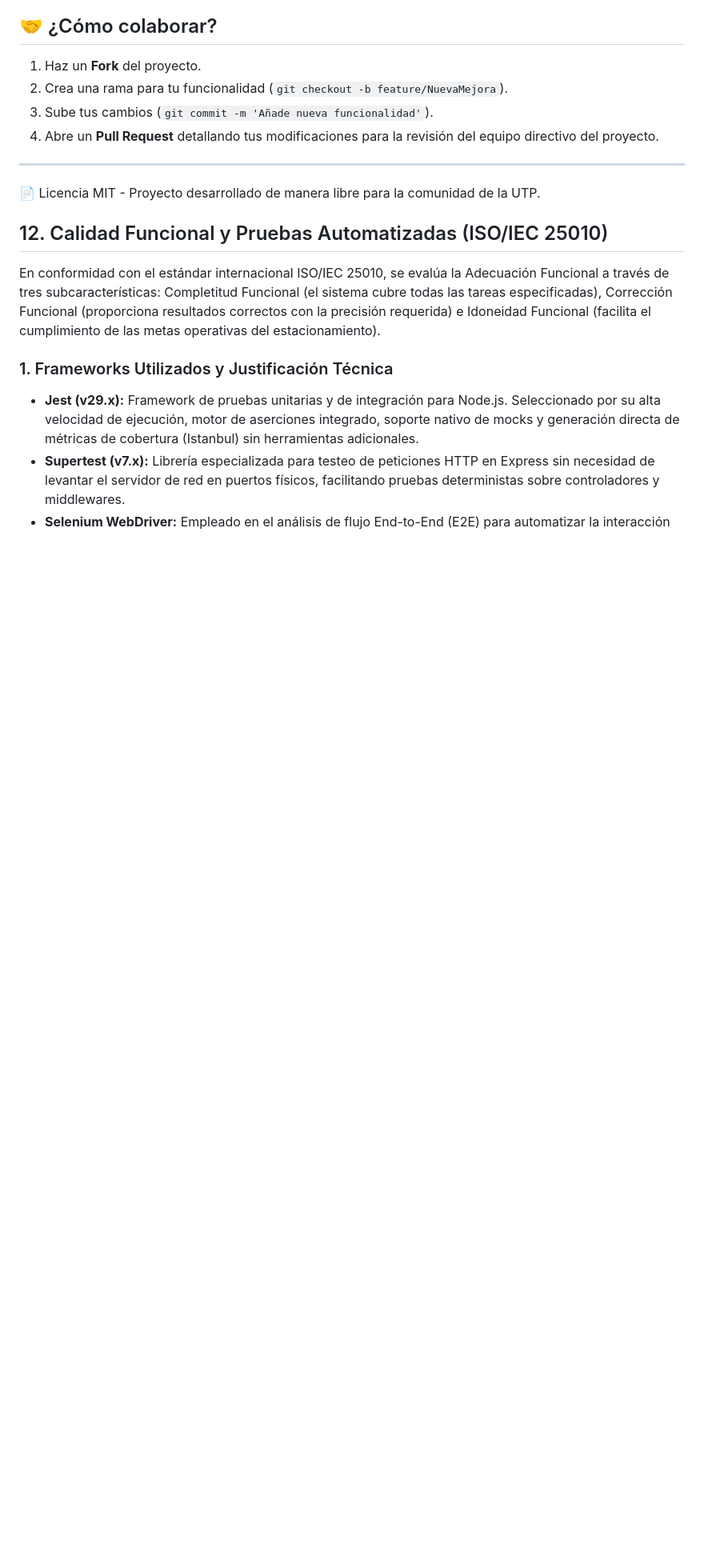
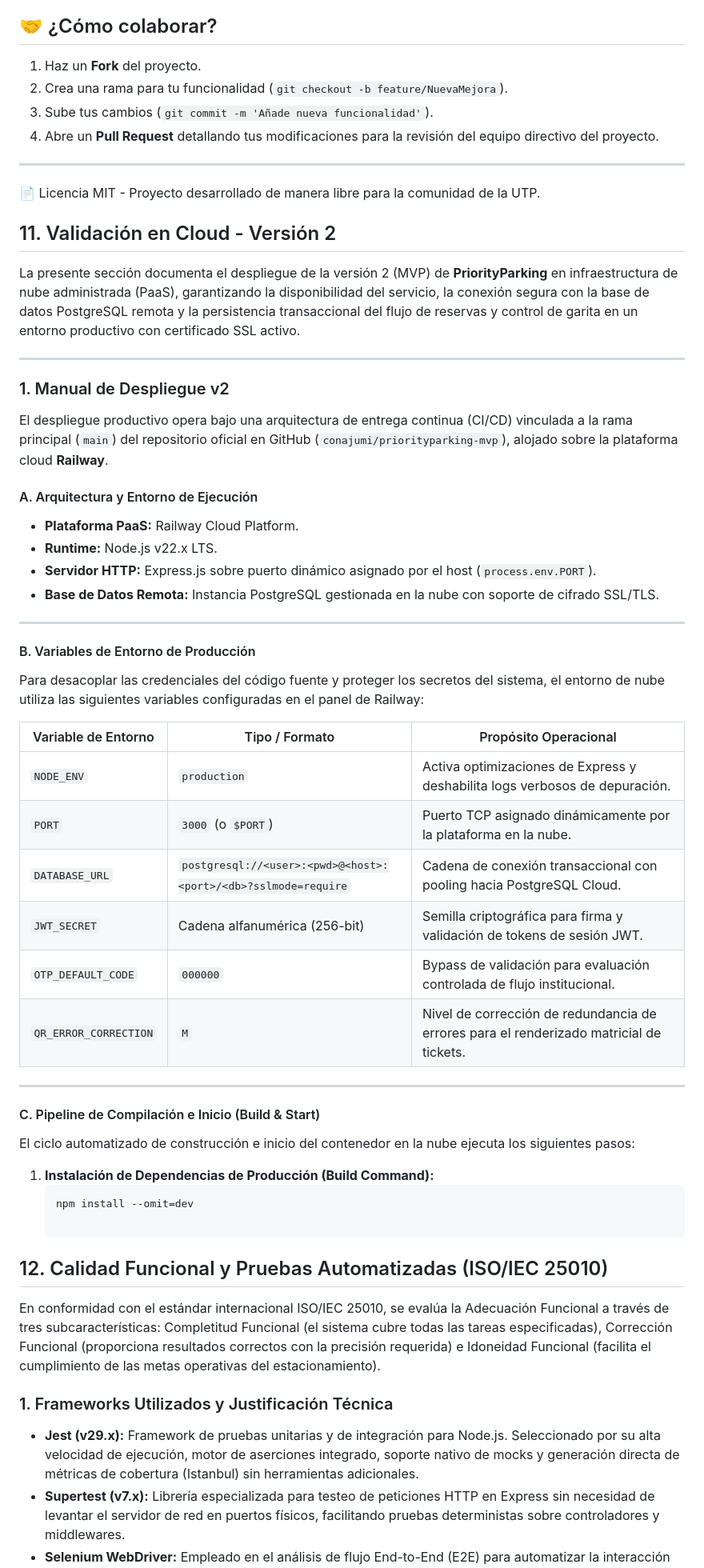
Before and after one commit to conajumi/priorityparking-mvp, a Markdown page: README.md, the part around the change. Shown at 80% size. GitHub-like rendering; blank space fills up the shorter version.

Commit message:
actualizacion del README - Actualizacion Punto 11- Validacion en cloud - Version 2

````diff
--- a/README.md
+++ b/README.md
@@ -69,6 +69,45 @@ Todos los días a las **3:00 AM**, un proceso de extracción sincroniza de forma
 
 ---
 📄 Licencia MIT - Proyecto desarrollado de manera libre para la comunidad de la UTP.
+
+## 11. Validación en Cloud - Versión 2
+
+La presente sección documenta el despliegue de la versión 2 (MVP) de **PriorityParking** en infraestructura de nube administrada (PaaS), garantizando la disponibilidad del servicio, la conexión segura con la base de datos PostgreSQL remota y la persistencia transaccional del flujo de reservas y control de garita en un entorno productivo con certificado SSL activo.
+
+---
+
+### 1. Manual de Despliegue v2
+
+El despliegue productivo opera bajo una arquitectura de entrega continua (CI/CD) vinculada a la rama principal (`main`) del repositorio oficial en GitHub (`conajumi/priorityparking-mvp`), alojado sobre la plataforma cloud **Railway**.
+
+#### A. Arquitectura y Entorno de Ejecución
+* **Plataforma PaaS:** Railway Cloud Platform.
+* **Runtime:** Node.js v22.x LTS.
+* **Servidor HTTP:** Express.js sobre puerto dinámico asignado por el host (`process.env.PORT`).
+* **Base de Datos Remota:** Instancia PostgreSQL gestionada en la nube con soporte de cifrado SSL/TLS.
+
+---
+
+#### B. Variables de Entorno de Producción
+Para desacoplar las credenciales del código fuente y proteger los secretos del sistema, el entorno de nube utiliza las siguientes variables configuradas en el panel de Railway:
+
+| Variable de Entorno | Tipo / Formato | Propósito Operacional |
+|---|---|---|
+| `NODE_ENV` | `production` | Activa optimizaciones de Express y deshabilita logs verbosos de depuración. |
+| `PORT` | `3000` (o `$PORT`) | Puerto TCP asignado dinámicamente por la plataforma en la nube. |
+| `DATABASE_URL` | `postgresql://<user>:<pwd>@<host>:<port>/<db>?sslmode=require` | Cadena de conexión transaccional con pooling hacia PostgreSQL Cloud. |
+| `JWT_SECRET` | Cadena alfanumérica (256-bit) | Semilla criptográfica para firma y validación de tokens de sesión JWT. |
+| `OTP_DEFAULT_CODE` | `000000` | Bypass de validación para evaluación controlada de flujo institucional. |
+| `QR_ERROR_CORRECTION` | `M` | Nivel de corrección de redundancia de errores para el renderizado matricial de tickets. |
+
+---
+
+#### C. Pipeline de Compilación e Inicio (Build & Start)
+El ciclo automatizado de construcción e inicio del contenedor en la nube ejecuta los siguientes pasos:
+
+1. **Instalación de Dependencias de Producción (Build Command):**
+   ```bash
+   npm install --omit=dev
 
 ## 12. Calidad Funcional y Pruebas Automatizadas (ISO/IEC 25010)
 
````
